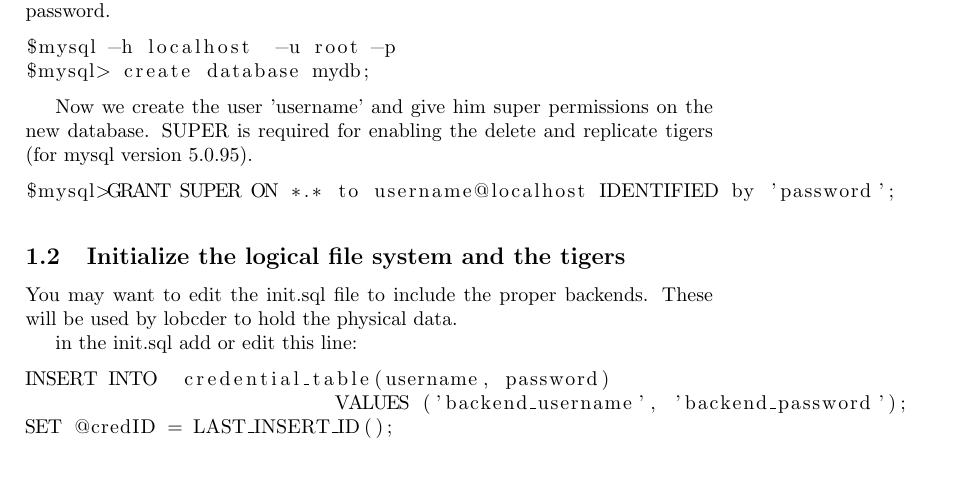
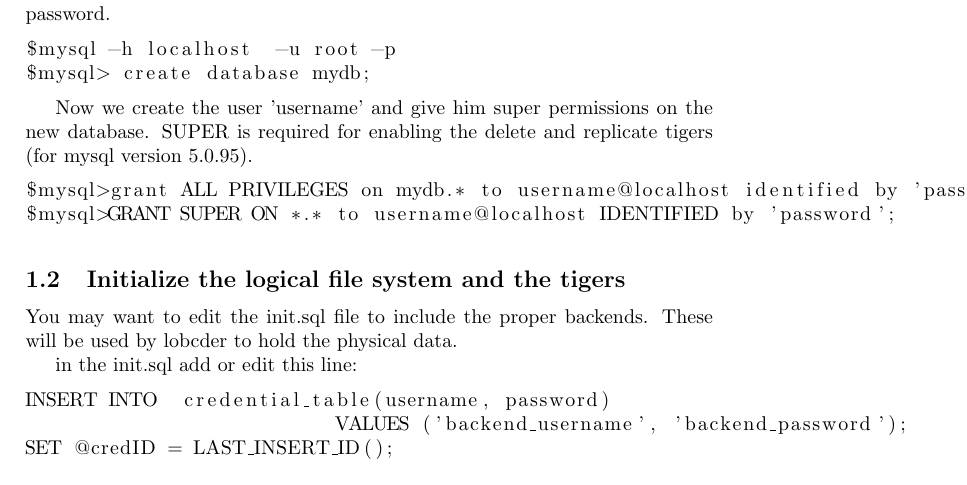
Before and after one commit to skoulouzis/lobcder, a LaTeX document (lobcder/doc/config_instructions/Config_Instructions.tex): part of page 1 of 3, cut so that both start at the same text. Compiled offline with pdfLaTeX.

Commit message:
Added tex configuration documentation

```diff
--- a/lobcder/doc/config_instructions/Config_Instructions.tex
+++ b/lobcder/doc/config_instructions/Config_Instructions.tex
@@ -35,6 +35,7 @@ $mysql> create database mydb;
 
 Now we create the user 'username' and give him super permissions on the new database. SUPER is required for enabling the delete and replicate tigers (for mysql version 5.0.95).
 \begin{lstlisting}
+$mysql>grant ALL PRIVILEGES on mydb.* to username@localhost identified by 'password'
 $mysql>GRANT SUPER ON *.* to username@localhost IDENTIFIED by 'password';
 \end{lstlisting}
 
```
